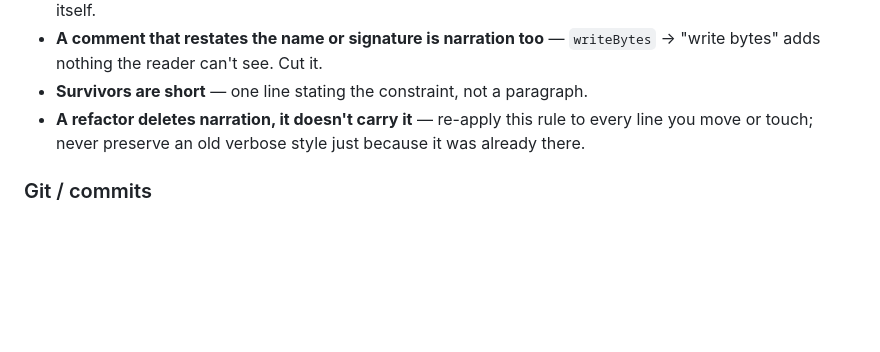
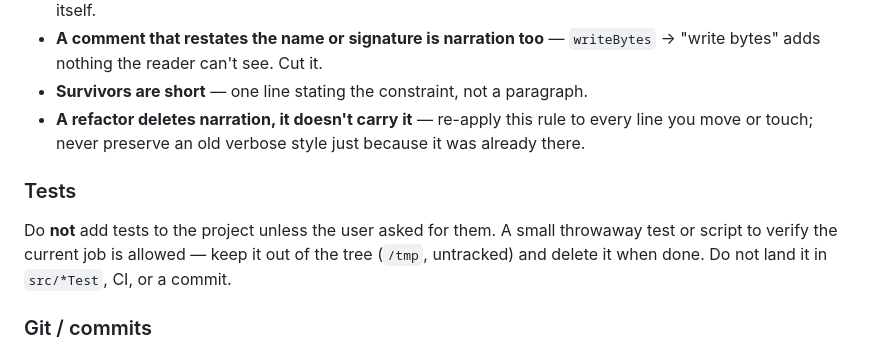
Before and after one commit to 972tex-tech/YMusicV4, a Markdown page: AGENTS.md, the part around the change. Rendered like a GitHub page; blank space fills up the shorter version.

Commit message:
AGENTS.md: do not add project tests unless asked.
Throwaway checks to verify a job are fine; they stay out of the tree.

```diff
--- a/AGENTS.md
+++ b/AGENTS.md
@@ -84,6 +84,9 @@ When the user asks **why** / **what** / **how** / **wtf is** (explain a path, a
 - **Survivors are short** — one line stating the constraint, not a paragraph.
 - **A refactor deletes narration, it doesn't carry it** — re-apply this rule to every line you move or touch; never preserve an old verbose style just because it was already there.
 
+### Tests
+Do **not** add tests to the project unless the user asked for them. A small throwaway test or script to verify the current job is allowed — keep it out of the tree (`/tmp`, untracked) and delete it when done. Do not land it in `src/*Test`, CI, or a commit.
+
 ### Git / commits
 - **This is a public repository — every commit is publicly visible.** Never commit personal data (recorded fixtures carrying a real account's history or identity — fixtures must hold mock data only), credentials or tokens, machine-local paths/infra notes, or private working notes. When pushing, push ONLY the current public branch — never `git push --all` / `--mirror`: other local branches may hold unpublished history.
 - **Never push. The user pushes.** Agents commit locally only — no `git push`, no force-push, ever, even when the push seems like the natural completion of a requested merge or rewrite. State the push command(s) for the user to run instead.
```
